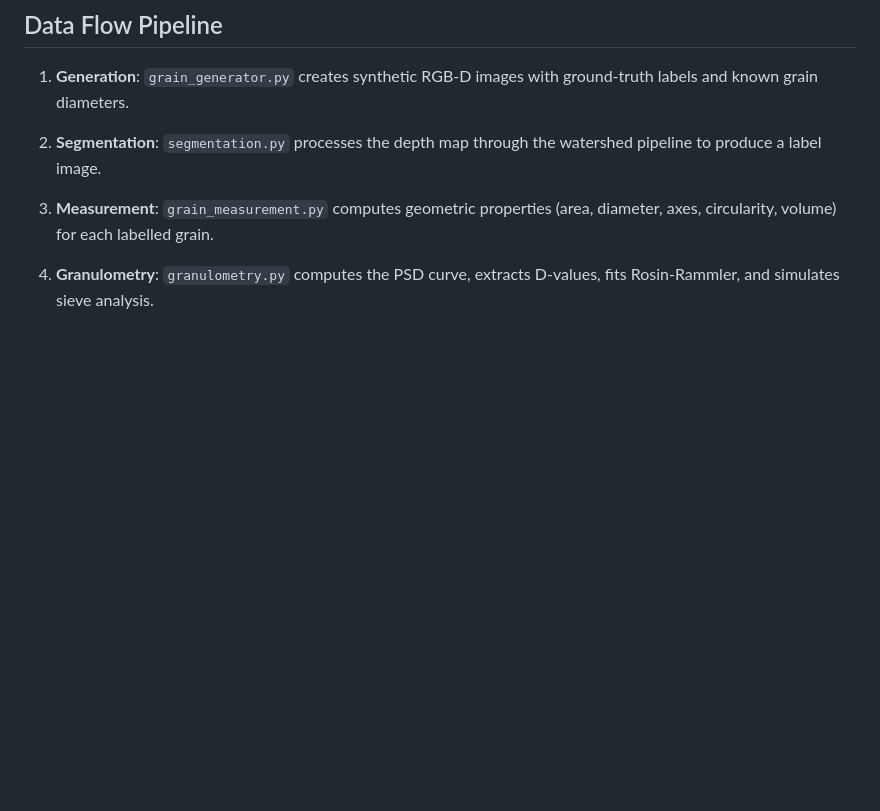
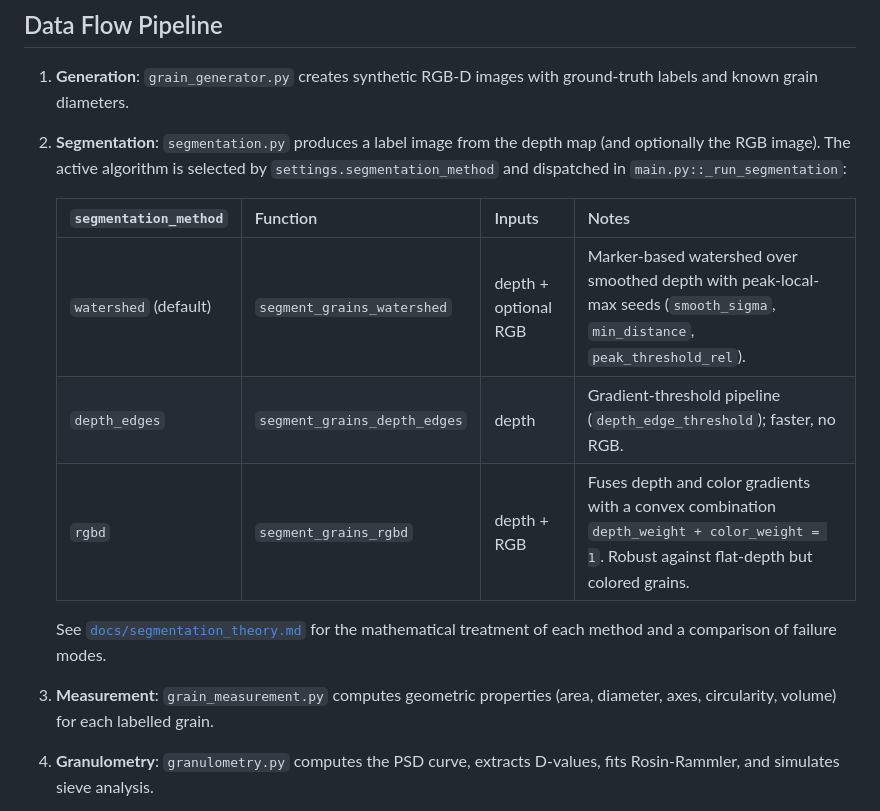
Before and after one commit to fsantibanezleal/FASL_3D_GrainSize, a Markdown page: docs/architecture.md, the part around the change. Drawn GitHub-style; blank space fills up the shorter version.

Commit message:
Docs: Refresh architecture.md data-flow for segmentation branching
Step 2 of the Data Flow Pipeline previously described segmentation as a
single watershed path. Replace with a table enumerating the three active
methods (watershed, depth_edges, rgbd), their inputs, and the settings
keys that select each. Surface the RGB-D convex-combination weights
(depth_weight + color_weight) and cross-link docs/segmentation_theory.md.

Closes #23

Co-Authored-By: Claude Opus 4.7 (1M context) <noreply@anthropic.com>

```diff
--- a/docs/architecture.md
+++ b/docs/architecture.md
@@ -33,8 +33,18 @@ Browser (SPA)                 FastAPI Server (port 8010)
 1. **Generation**: `grain_generator.py` creates synthetic RGB-D images with
    ground-truth labels and known grain diameters.
 
-2. **Segmentation**: `segmentation.py` processes the depth map through
-   the watershed pipeline to produce a label image.
+2. **Segmentation**: `segmentation.py` produces a label image from the depth
+   map (and optionally the RGB image). The active algorithm is selected by
+   `settings.segmentation_method` and dispatched in `main.py::_run_segmentation`:
+
+   | `segmentation_method` | Function | Inputs | Notes |
+   |-----------------------|----------|--------|-------|
+   | `watershed` (default) | `segment_grains_watershed` | depth + optional RGB | Marker-based watershed over smoothed depth with peak-local-max seeds (`smooth_sigma`, `min_distance`, `peak_threshold_rel`). |
+   | `depth_edges` | `segment_grains_depth_edges` | depth | Gradient-threshold pipeline (`depth_edge_threshold`); faster, no RGB. |
+   | `rgbd` | `segment_grains_rgbd` | depth + RGB | Fuses depth and color gradients with a convex combination `depth_weight + color_weight = 1`. Robust against flat-depth but colored grains. |
+
+   See [`docs/segmentation_theory.md`](segmentation_theory.md) for the
+   mathematical treatment of each method and a comparison of failure modes.
 
 3. **Measurement**: `grain_measurement.py` computes geometric properties
    (area, diameter, axes, circularity, volume) for each labelled grain.
```
